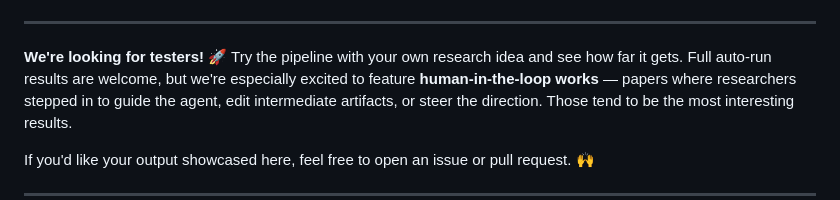
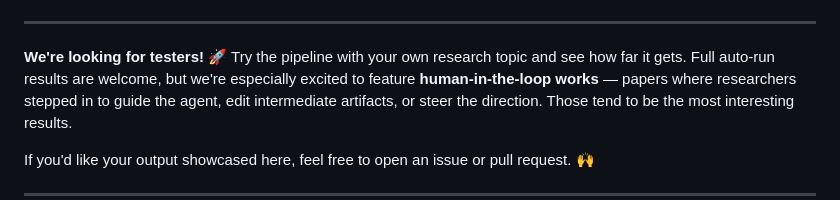
Before and after one commit to Mr-XcHan/QUIT, a Markdown page: README.md, the part around the change. Rendered like a GitHub page.

Commit message:
your message

```diff
--- a/README.md
+++ b/README.md
@@ -201,7 +201,7 @@ Papers produced end-to-end by QUIT Agent across different research domains:
 
 ---
 
-**We're looking for testers!** 🚀 Try the pipeline with your own research idea and see how far it gets.
+**We're looking for testers!** 🚀 Try the pipeline with your own research topic and see how far it gets.
 Full auto-run results are welcome, but we're especially excited to feature **human-in-the-loop works** — papers where researchers stepped in to guide the agent, edit intermediate artifacts, or steer the direction. Those tend to be the most interesting results.
 
 If you'd like your output showcased here, feel free to open an issue or pull request. 🙌
```
